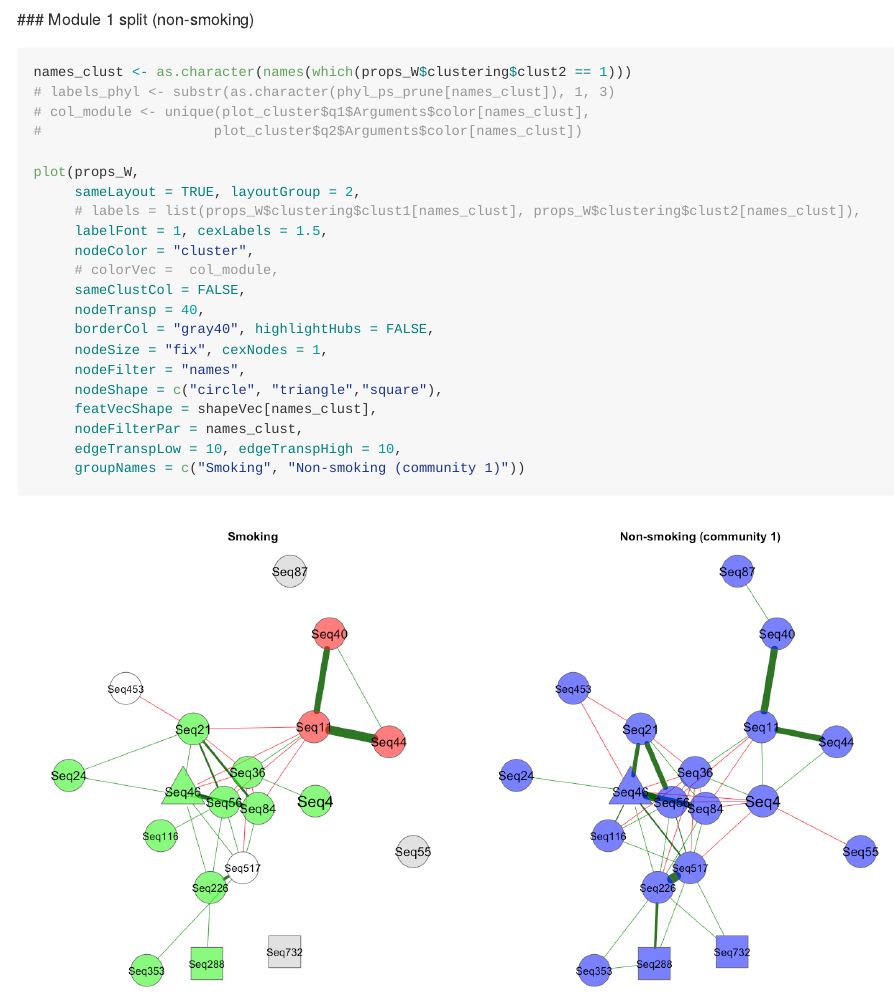
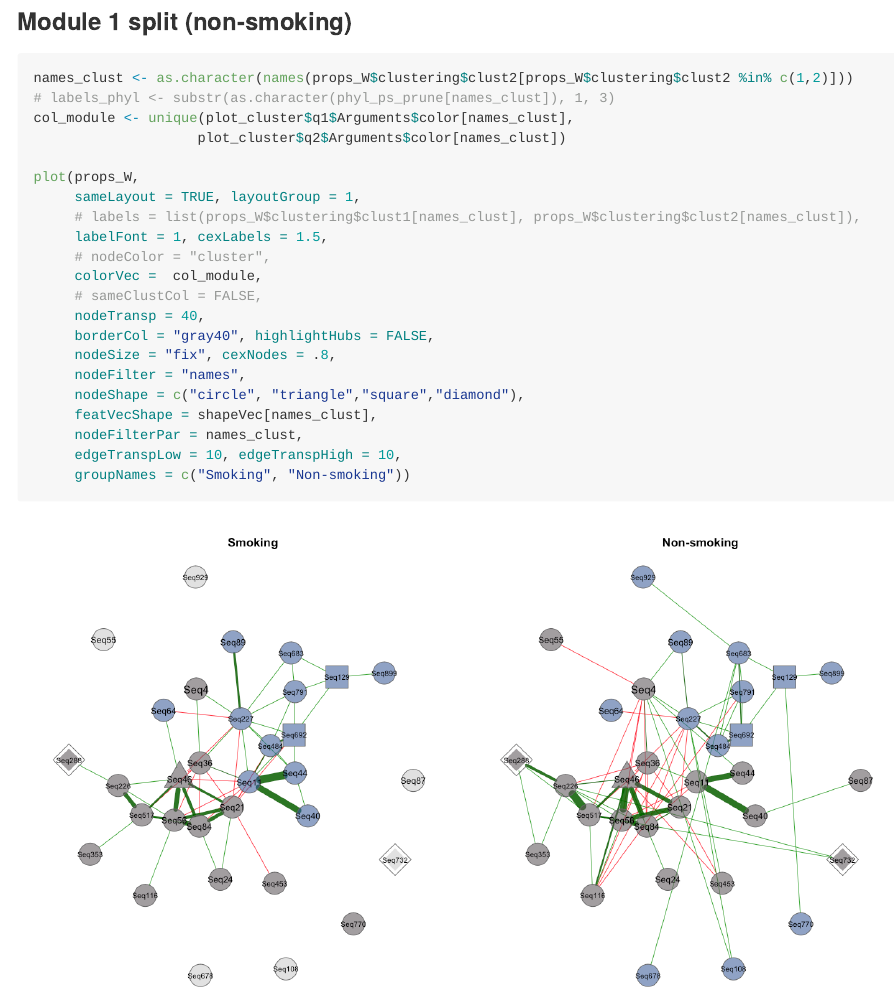
Before and after one commit to AliceSommer/Pipeline_Microbiome, an R Markdown document (5_networks/5.2.1_Networks_viz_Gen_smoke.Rmd): the page in a window 1100 px wide, from 6050 px down before the commit and from 7590 px down after it, so that both start at the same text. The pictures show the output file 5_networks/5.2.1_Networks_viz_Gen_smoke.md that the author committed with the source, drawn offline in the style of GitHub; long lines of code are wrapped.

Commit message:
new plots vizs

````diff
--- a/5_networks/5.2.1_Networks_viz_Gen_smoke.Rmd
+++ b/5_networks/5.2.1_Networks_viz_Gen_smoke.Rmd
@@ -272,30 +272,31 @@ plot(props_W,
      edgeTranspLow = 10, edgeTranspHigh = 10,
      groupNames = c("Smoking (community 2)", "Non-smoking"))
 ```
+
 ### Module 1 split (non-smoking)
 
 ```{r, fig.height=8, fig.width=15}
-names_clust <- as.character(names(which(props_W$clustering$clust2 == 1)))
+names_clust <- as.character(names(props_W$clustering$clust2[props_W$clustering$clust2 %in% c(1,2)]))
 # labels_phyl <- substr(as.character(phyl_ps_prune[names_clust]), 1, 3)
-# col_module <- unique(plot_cluster$q1$Arguments$color[names_clust],
-#                     plot_cluster$q2$Arguments$color[names_clust])
+col_module <- unique(plot_cluster$q1$Arguments$color[names_clust],
+                    plot_cluster$q2$Arguments$color[names_clust])
 
 plot(props_W,
-     sameLayout = TRUE, layoutGroup = 2,
+     sameLayout = TRUE, layoutGroup = 1,
      # labels = list(props_W$clustering$clust1[names_clust], props_W$clustering$clust2[names_clust]),
      labelFont = 1, cexLabels = 1.5,
-     nodeColor = "cluster",
-     # colorVec =  col_module,
-     sameClustCol = FALSE,
+     # nodeColor = "cluster",
+     colorVec =  col_module,
+     # sameClustCol = FALSE,
      nodeTransp = 40,
      borderCol = "gray40", highlightHubs = FALSE,
-     nodeSize = "fix", cexNodes = 1,
+     nodeSize = "fix", cexNodes = .8,
      nodeFilter = "names",
      nodeShape = c("circle", "triangle","square","diamond"),
      featVecShape = shapeVec[names_clust],
      nodeFilterPar = names_clust,
      edgeTranspLow = 10, edgeTranspHigh = 10,
-     groupNames = c("Smoking", "Non-smoking (community 1)"))
+     groupNames = c("Smoking", "Non-smoking"))
 ```
 
 ### Correlation structure of module 1 (non-smoking)
````
Also changed, not shown: 5_networks/5.2.1_Networks_viz_Gen_smoke.md, 5_networks/5.2.1_Networks_viz_Gen_smoke_files/figure-gfm/unnamed-chunk-10-1.png, 5_networks/5.2.1_Networks_viz_Gen_smoke_files/figure-gfm/unnamed-chunk-11-1.png, 5_networks/5.2.1_Networks_viz_Gen_smoke_files/figure-gfm/unnamed-chunk-12-1.png (added), 5_networks/5.2.1_Networks_viz_Gen_smoke_files/figure-gfm/unnamed-chunk-13-1.png (added), 5_networks/5.2.1_Networks_viz_Gen_smoke_files/figure-gfm/unnamed-chunk-6-1.png (added), 5_networks/5.2.1_Networks_viz_Gen_smoke_files/figure-gfm/unnamed-chunk-9-1.png.
